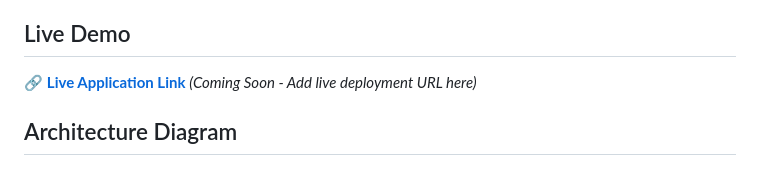
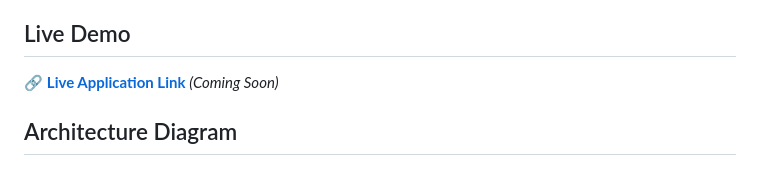
Before and after one commit to ManishGaurav24/AI-Summarizer, a Markdown page: README.md, the part around the change. Drawn GitHub-style.

```diff
--- a/README.md
+++ b/README.md
@@ -14,7 +14,7 @@ A FastAPI-based web application that connects to Google Drive, extracts text fro
 
 ## Live Demo
 
-🔗 **[Live Application Link](#)** *(Coming Soon - Add live deployment URL here)*
+🔗 **[Live Application Link](#)** *(Coming Soon)*
 
 ## Architecture Diagram
 
```
